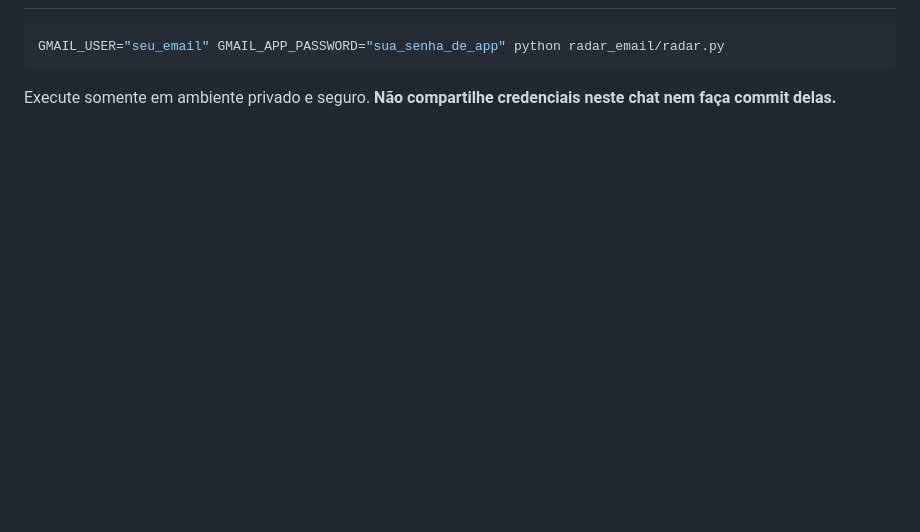
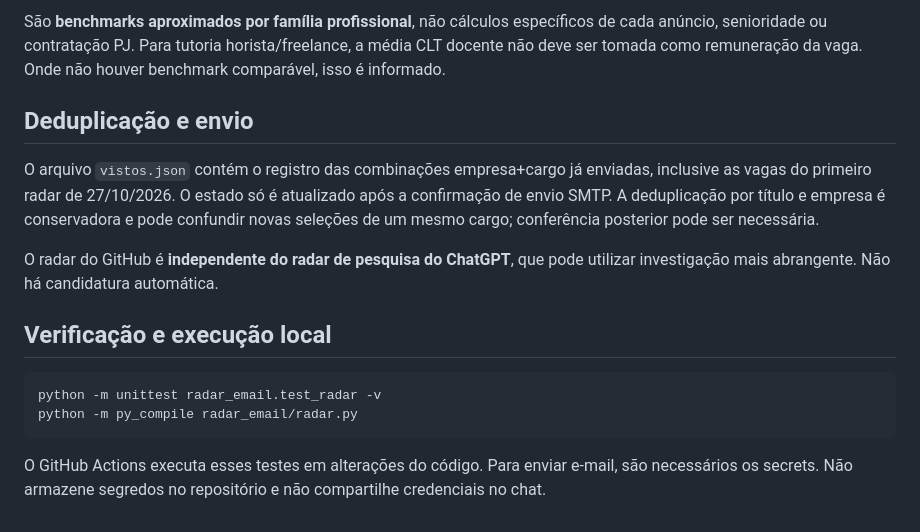
Before and after one commit to alvarobonifacio1980/alvarobonifacio1980, a Markdown page: radar_email/README.md, the part around one of its changes. Drawn GitHub-style; blank space fills up the shorter version.

````diff
--- a/radar_email/README.md
+++ b/radar_email/README.md
@@ -34,6 +46,16 @@ Depois acesse **Actions → Radar remoto por e-mail → Run workflow** para test
+São **benchmarks aproximados por família profissional**, não cálculos específicos de cada anúncio, senioridade ou contratação PJ. Para tutoria horista/freelance, a média CLT docente não deve ser tomada como remuneração da vaga. Onde não houver benchmark comparável, isso é informado.
+
+## Deduplicação e envio
+
+O arquivo `vistos.json` contém o registro das combinações empresa+cargo já enviadas, inclusive as vagas do primeiro radar de 27/10/2026. O estado só é atualizado após a confirmação de envio SMTP. A deduplicação por título e empresa é conservadora e pode confundir novas seleções de um mesmo cargo; conferência posterior pode ser necessária.
+
+O radar do GitHub é **independente do radar de pesquisa do ChatGPT**, que pode utilizar investigação mais abrangente. Não há candidatura automática.
+
+## Verificação e execução local
 
 ```bash
-GMAIL_USER="seu_email" GMAIL_APP_PASSWORD="sua_senha_de_app" python radar_email/radar.py
+python -m unittest radar_email.test_radar -v
+python -m py_compile radar_email/radar.py
 ```
 
-Execute somente em ambiente privado e seguro. **Não compartilhe credenciais neste chat nem faça commit delas.**
+O GitHub Actions executa esses testes em alterações do código. Para enviar e-mail, são necessários os secrets. Não armazene segredos no repositório e não compartilhe credenciais no chat.
````
Also changed, not shown: other parts of radar_email/README.md (+34 -22 lines).
